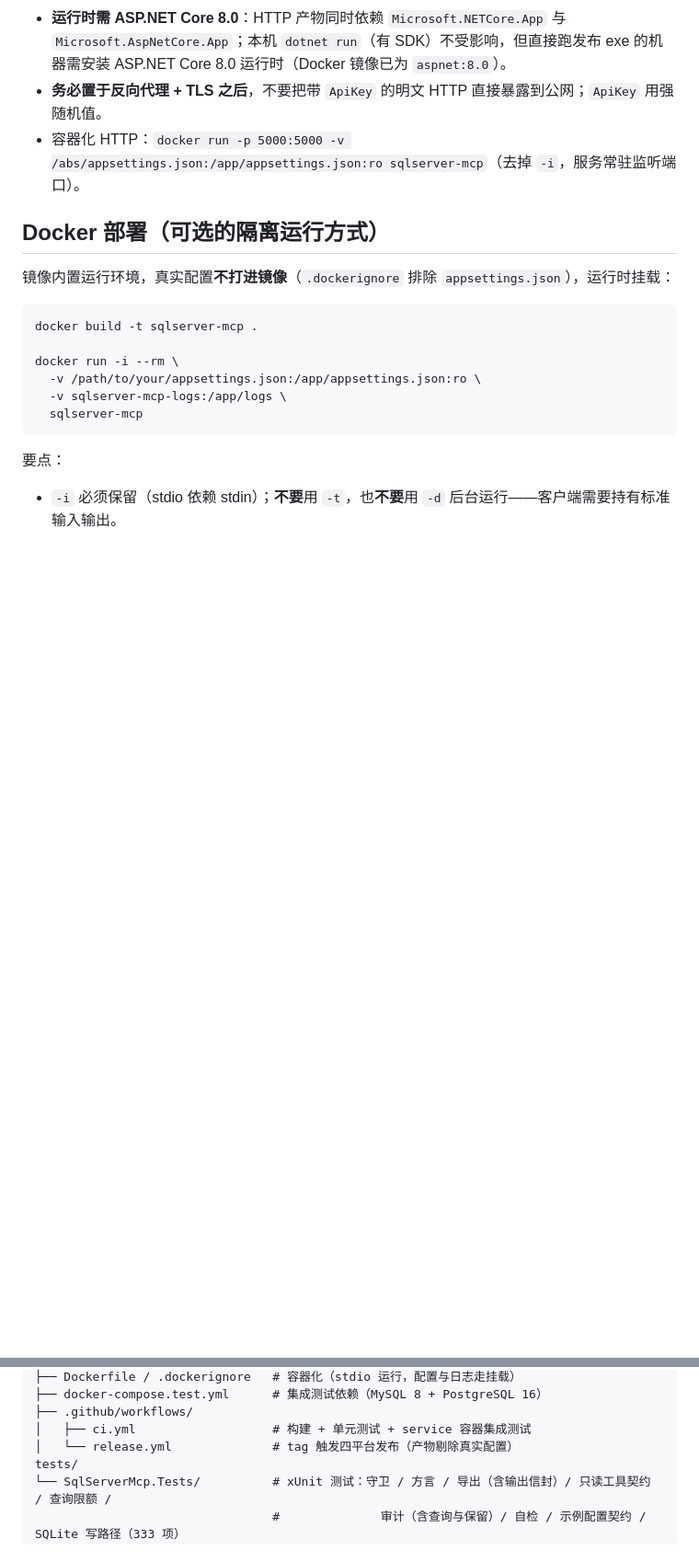
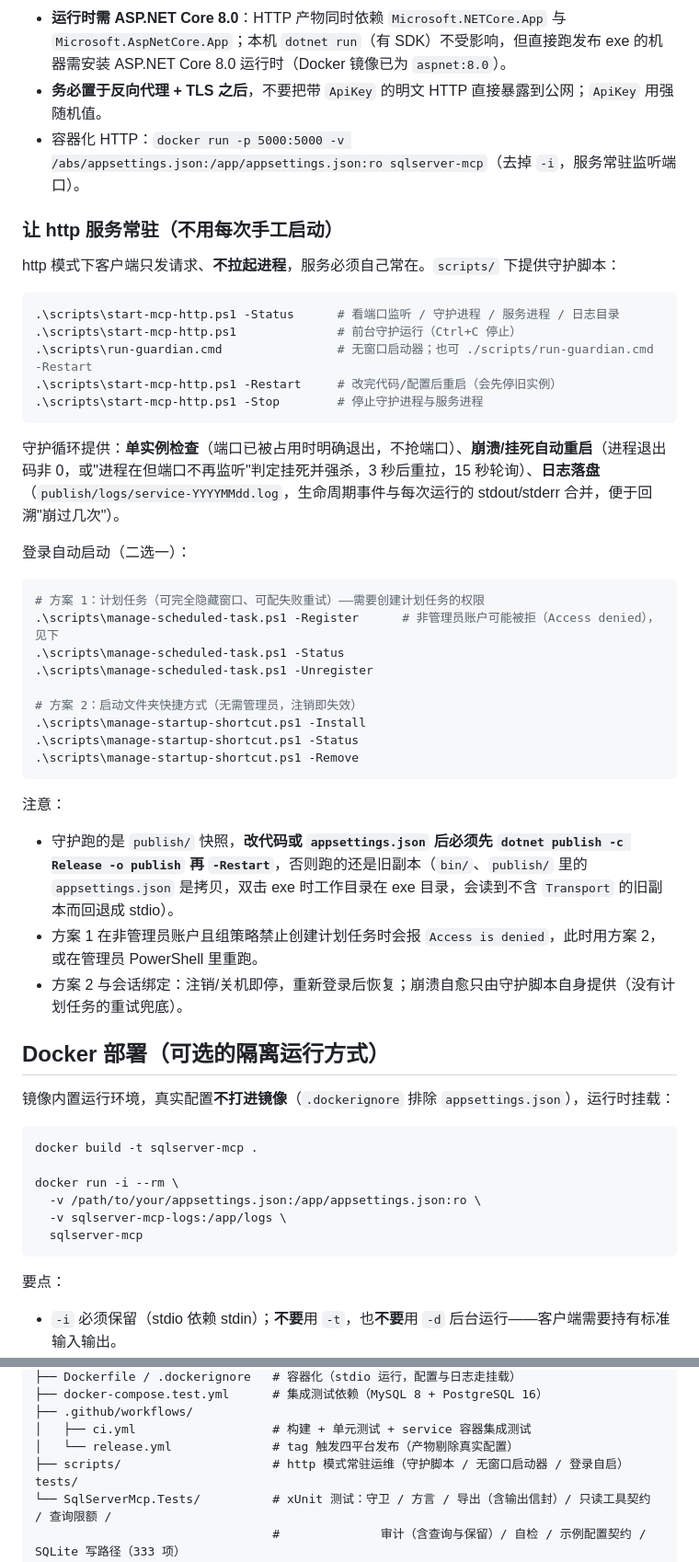
Before and after one commit to wolegecaoai/mcp-sql, a Markdown page: README.md, 2 parts joined by grey strips. Shown at 92% size. GitHub-like rendering; blank space fills up the shorter version.

Commit message:
docs: 补 http 模式常驻启动说明与 Windows 脚本编码/引号坑

````diff
--- a/README.md
+++ b/README.md
@@ -295,6 +295,40 @@ dotnet run --project .          # 或运行发布产物 publish/SqlServerMcp（
 - **务必置于反向代理 + TLS 之后**，不要把带 `ApiKey` 的明文 HTTP 直接暴露到公网；`ApiKey` 用强随机值。
 - 容器化 HTTP：`docker run -p 5000:5000 -v /abs/appsettings.json:/app/appsettings.json:ro sqlserver-mcp`（去掉 `-i`，服务常驻监听端口）。
 
+### 让 http 服务常驻（不用每次手工启动）
+
+http 模式下客户端只发请求、**不拉起进程**，服务必须自己常在。`scripts/` 下提供守护脚本：
+
+```powershell
+.\scripts\start-mcp-http.ps1 -Status      # 看端口监听 / 守护进程 / 服务进程 / 日志目录
+.\scripts\start-mcp-http.ps1              # 前台守护运行（Ctrl+C 停止）
+.\scripts\run-guardian.cmd                # 无窗口启动器；也可 ./scripts/run-guardian.cmd -Restart
+.\scripts\start-mcp-http.ps1 -Restart     # 改完代码/配置后重启（会先停旧实例）
+.\scripts\start-mcp-http.ps1 -Stop        # 停止守护进程与服务进程
+```
+
+守护循环提供：**单实例检查**（端口已被占用时明确退出，不抢端口）、**崩溃/挂死自动重启**（进程退出码非 0，或"进程在但端口不再监听"判定挂死并强杀，3 秒后重拉，15 秒轮询）、**日志落盘**（`publish/logs/service-YYYYMMdd.log`，生命周期事件与每次运行的 stdout/stderr 合并，便于回溯"崩过几次"）。
+
+登录自动启动（二选一）：
+
+```powershell
+# 方案 1：计划任务（可完全隐藏窗口、可配失败重试）——需要创建计划任务的权限
+.\scripts\manage-scheduled-task.ps1 -Register      # 非管理员账户可能被拒（Access denied），见下
+.\scripts\manage-scheduled-task.ps1 -Status
+.\scripts\manage-scheduled-task.ps1 -Unregister
+
+# 方案 2：启动文件夹快捷方式（无需管理员，注销即失效）
+.\scripts\manage-startup-shortcut.ps1 -Install
+.\scripts\manage-startup-shortcut.ps1 -Status
+.\scripts\manage-startup-shortcut.ps1 -Remove
+```
+
+注意：
+
+- 守护跑的是 `publish/` 快照，**改代码或 `appsettings.json` 后必须先 `dotnet publish -c Release -o publish` 再 `-Restart`**，否则跑的还是旧副本（`bin/`、`publish/` 里的 `appsettings.json` 是拷贝，双击 exe 时工作目录在 exe 目录，会读到不含 `Transport` 的旧副本而回退成 stdio）。
+- 方案 1 在非管理员账户且组策略禁止创建计划任务时会报 `Access is denied`，此时用方案 2，或在管理员 PowerShell 里重跑。
+- 方案 2 与会话绑定：注销/关机即停，重新登录后恢复；崩溃自愈只由守护脚本自身提供（没有计划任务的重试兜底）。
+
 ## Docker 部署（可选的隔离运行方式）
 
 镜像内置运行环境，真实配置**不打进镜像**（`.dockerignore` 排除 `appsettings.json`），运行时挂载：
@@ -467,6 +501,7 @@ dotnet test tests/SqlServerMcp.Tests --filter "Category=Integration"
 ├── .github/workflows/
 │   ├── ci.yml                   # 构建 + 单元测试 + service 容器集成测试
 │   └── release.yml              # tag 触发四平台发布（产物剔除真实配置）
+├── scripts/                     # http 模式常驻运维（守护脚本 / 无窗口启动器 / 登录自启）
 tests/
 └── SqlServerMcp.Tests/          # xUnit 测试：守卫 / 方言 / 导出（含输出信封）/ 只读工具契约 / 查询限额 /
                                  #              审计（含查询与保留）/ 自检 / 示例配置契约 / SQLite 写路径（333 项）
````
Also changed, not shown: AGENTS.md (+5 -0 lines).
